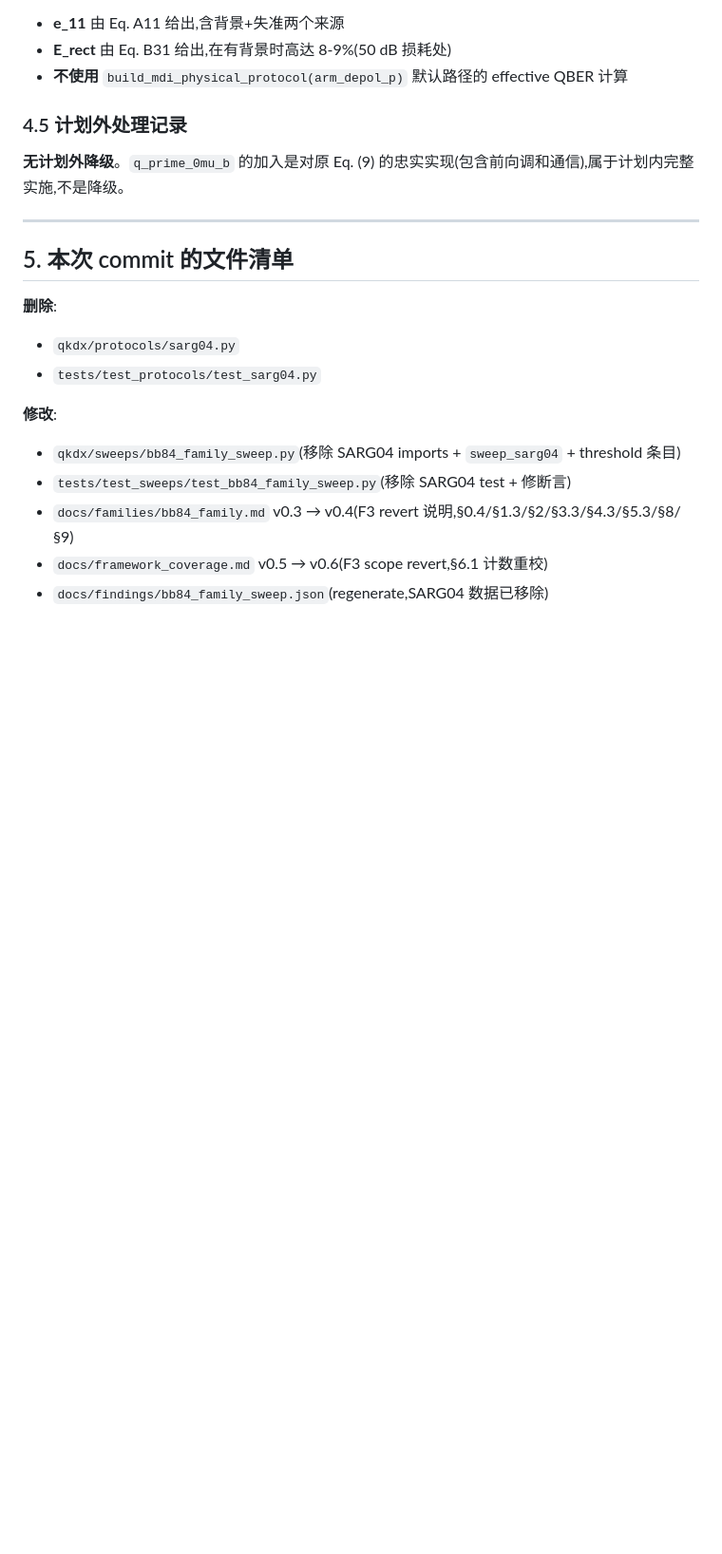
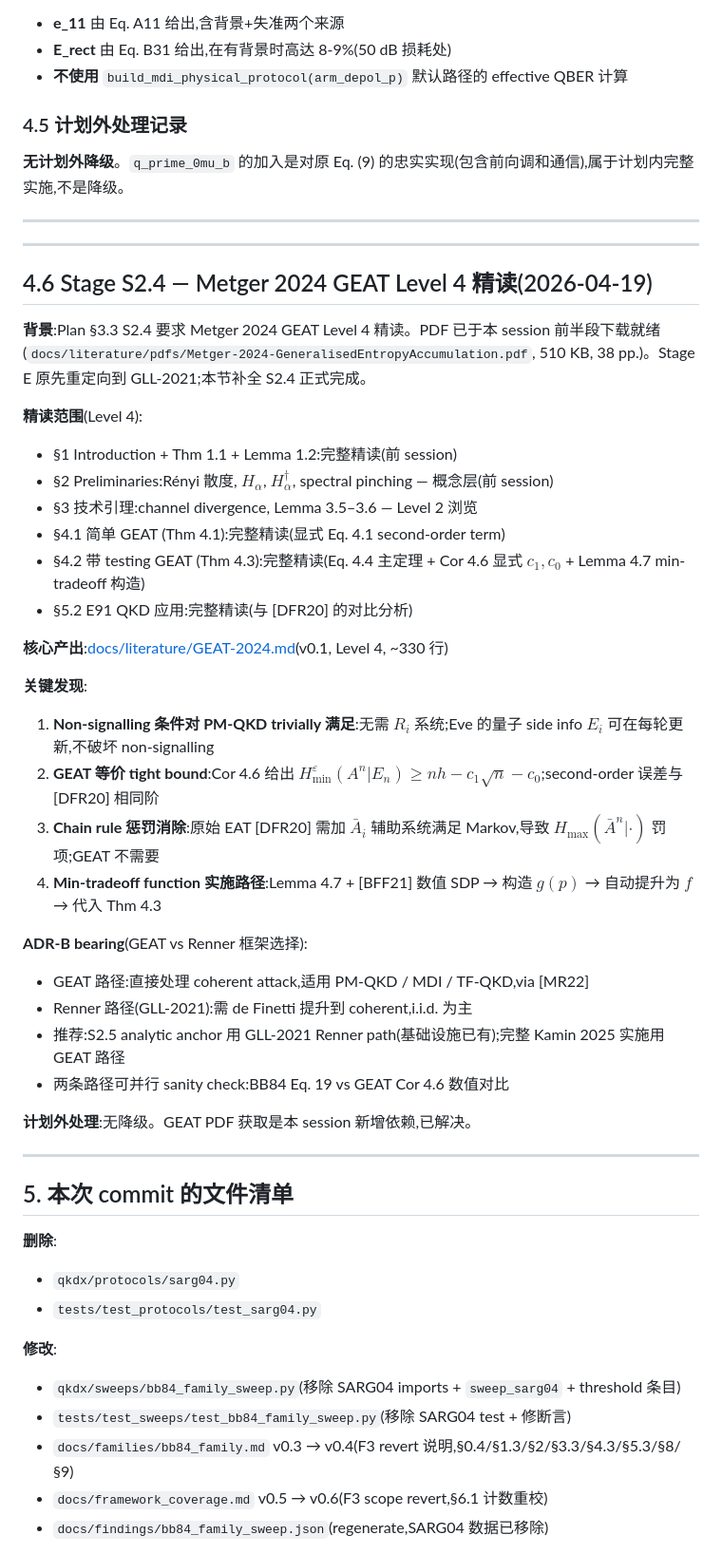
Before and after one commit to RoyalTeng/AI4QKD, a Markdown page: docs/PHASE1_LOG.md, the part around the change. Shown at 95% size. Drawn GitHub-style; blank space fills up the shorter version.

```diff
--- a/docs/PHASE1_LOG.md
+++ b/docs/PHASE1_LOG.md
@@ -444,6 +444,38 @@ Ma-Razavi 物理参数确认:η_a/η_b 为包含探测器效率的总臂传输
 
 ---
 
+---
+
+## 4.6 Stage S2.4 — Metger 2024 GEAT Level 4 精读(2026-04-19)
+
+**背景**:Plan §3.3 S2.4 要求 Metger 2024 GEAT Level 4 精读。PDF 已于本 session 前半段下载就绪(`docs/literature/pdfs/Metger-2024-GeneralisedEntropyAccumulation.pdf`, 510 KB, 38 pp.)。Stage E 原先重定向到 GLL-2021;本节补全 S2.4 正式完成。
+
+**精读范围**(Level 4):
+- §1 Introduction + Thm 1.1 + Lemma 1.2:完整精读(前 session)
+- §2 Preliminaries:Rényi 散度, $H_\alpha$, $H_\alpha^\dagger$, spectral pinching — 概念层(前 session)
+- §3 技术引理:channel divergence, Lemma 3.5–3.6 — Level 2 浏览
+- §4.1 简单 GEAT (Thm 4.1):完整精读(显式 Eq. 4.1 second-order term)
+- §4.2 带 testing GEAT (Thm 4.3):完整精读(Eq. 4.4 主定理 + Cor 4.6 显式 $c_1, c_0$ + Lemma 4.7 min-tradeoff 构造)
+- §5.2 E91 QKD 应用:完整精读(与 [DFR20] 的对比分析)
+
+**核心产出**:[docs/literature/GEAT-2024.md](literature/GEAT-2024.md)(v0.1, Level 4, ~330 行)
+
+**关键发现**:
+1. **Non-signalling 条件对 PM-QKD trivially 满足**:无需 $R_i$ 系统;Eve 的量子 side info $E_i$ 可在每轮更新,不破坏 non-signalling
+2. **GEAT 等价 tight bound**:Cor 4.6 给出 $H_\text{min}^\varepsilon(A^n|E_n) \geq nh - c_1\sqrt{n} - c_0$;second-order 误差与 [DFR20] 相同阶
+3. **Chain rule 惩罚消除**:原始 EAT [DFR20] 需加 $\bar{A}_i$ 辅助系统满足 Markov,导致 $H_\text{max}(\bar{A}^n|\cdot)$ 罚项;GEAT 不需要
+4. **Min-tradeoff function 实施路径**:Lemma 4.7 + [BFF21] 数值 SDP → 构造 $g(p)$ → 自动提升为 $f$ → 代入 Thm 4.3
+
+**ADR-B bearing**(GEAT vs Renner 框架选择):
+- GEAT 路径:直接处理 coherent attack,适用 PM-QKD / MDI / TF-QKD,via [MR22]
+- Renner 路径(GLL-2021):需 de Finetti 提升到 coherent,i.i.d. 为主
+- 推荐:S2.5 analytic anchor 用 GLL-2021 Renner path(基础设施已有);完整 Kamin 2025 实施用 GEAT 路径
+- 两条路径可并行 sanity check:BB84 Eq. 19 vs GEAT Cor 4.6 数值对比
+
+**计划外处理**:无降级。GEAT PDF 获取是本 session 新增依赖,已解决。
+
+---
+
 ## 5. 本次 commit 的文件清单
 
 **删除**:
```
Also changed, not shown: docs/literature/GEAT-2024.md (added, +324 -0 lines).
